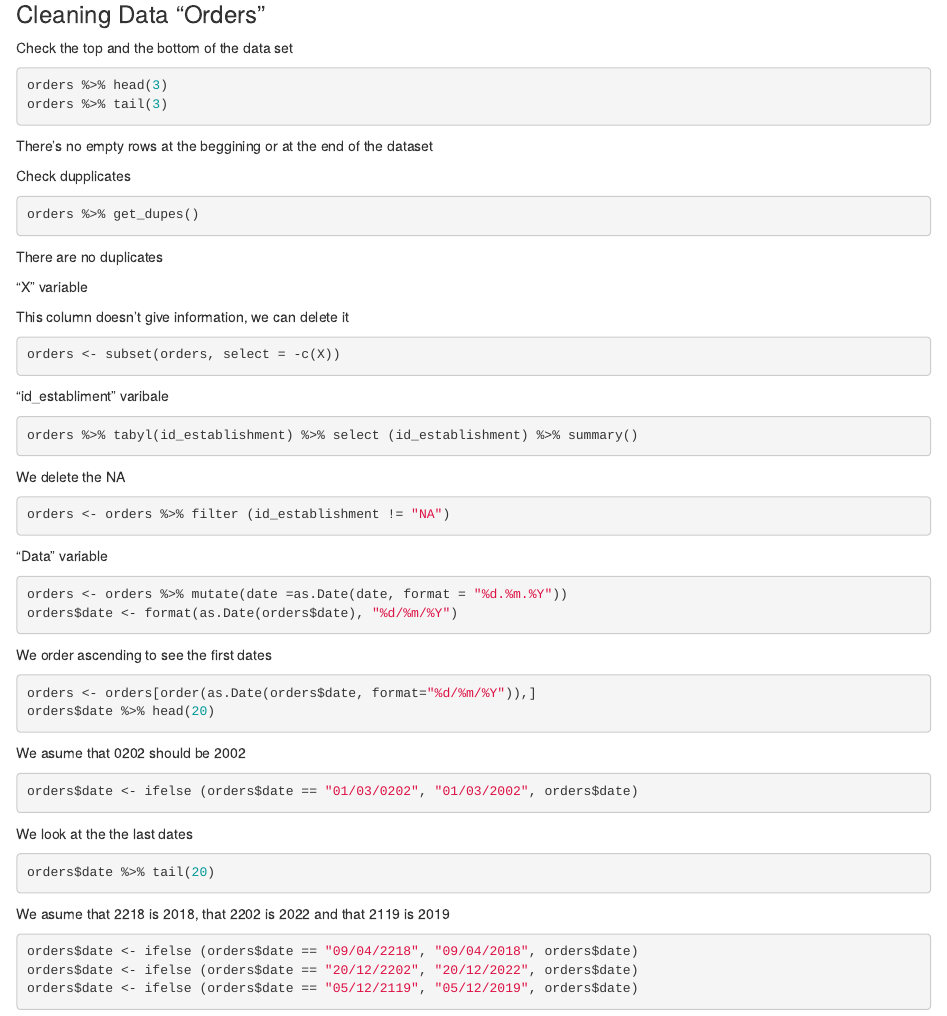
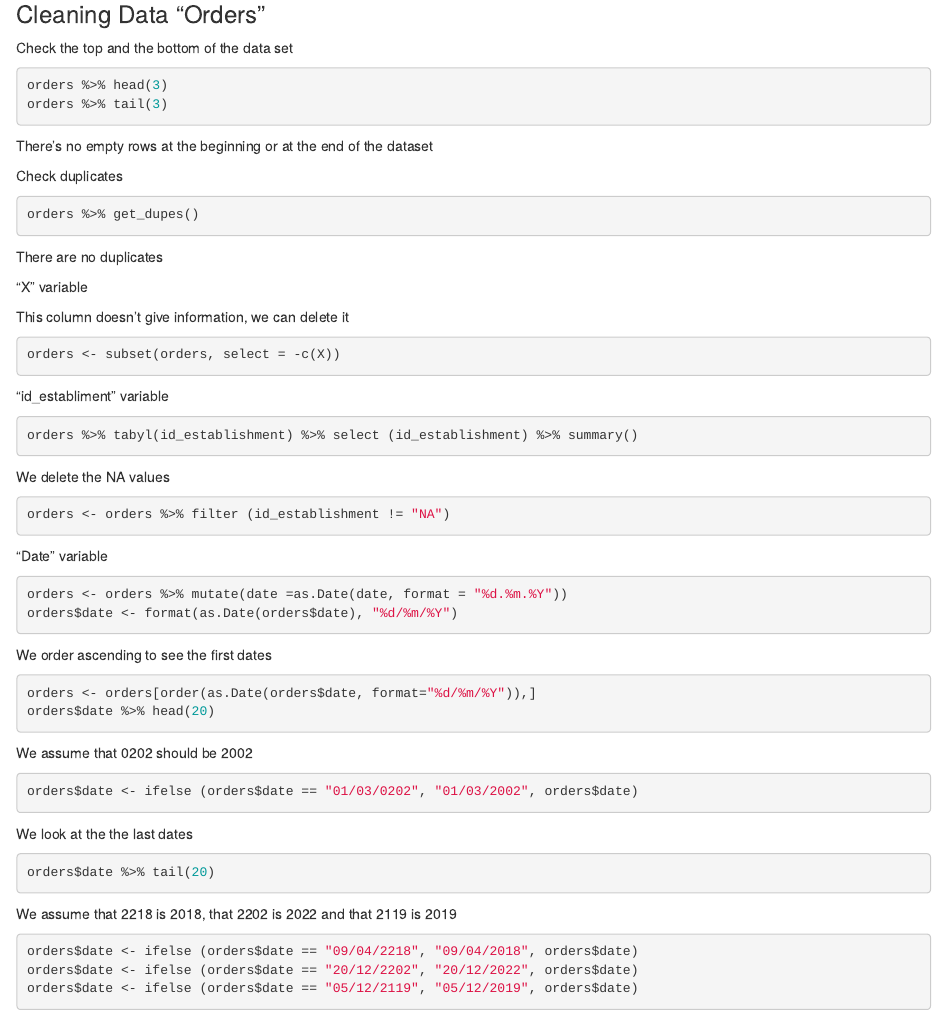
Before and after one commit to kerim-kilic/BAProjectMEM, an R Markdown document (BA_project_Damm.Rmd): the page in a window 1100 px wide, from 390 px down. Rendered offline with R 4.5, knitr and Pandoc, with nearby package versions; the code chunks are not run, so their results and figures are left out; drawn as R Markdown's standard HTML page in place of the format the file asks for.

Commit message:
Some spelling corrections

````diff
--- a/BA_project_Damm.Rmd
+++ b/BA_project_Damm.Rmd
@@ -57,9 +57,9 @@ orders %>% head(3)
 orders %>% tail(3)
 ```
 
-There's no empty rows at the beggining or at the end of the dataset
+There's no empty rows at the beginning or at the end of the dataset
 
-Check dupplicates
+Check duplicates
 ```{r}
 orders %>% get_dupes()
 ```
@@ -72,17 +72,17 @@ This column doesn't give information, we can delete it
 orders <- subset(orders, select = -c(X))
 ```
 
-"id_establiment" varibale
+"id_establiment" variable
 ```{r}
 orders %>% tabyl(id_establishment) %>% select (id_establishment) %>% summary()
 ```
 
-We delete the NA
+We delete the NA values
 ```{r}
 orders <- orders %>% filter (id_establishment != "NA")
 ```
 
-"Data" variable
+"Date" variable
 ```{r}
 orders <- orders %>% mutate(date =as.Date(date, format = "%d.%m.%Y"))
 orders$date <- format(as.Date(orders$date), "%d/%m/%Y")
@@ -94,7 +94,7 @@ orders <- orders[order(as.Date(orders$date, format="%d/%m/%Y")),]
 orders$date %>% head(20)
 ```
 
-We asume that 0202 should be 2002
+We assume that 0202 should be 2002
 ```{r}
 orders$date <- ifelse (orders$date == "01/03/0202", "01/03/2002", orders$date)
 ```
@@ -104,7 +104,7 @@ We look at the the last dates
 orders$date %>% tail(20)
 ```
 
-We asume that 2218 is 2018, that 2202 is 2022 and that 2119 is 2019
+We assume that 2218 is 2018, that 2202 is 2022 and that 2119 is 2019
 ```{r}
 orders$date <- ifelse (orders$date == "09/04/2218", "09/04/2018", orders$date)
 orders$date <- ifelse (orders$date == "20/12/2202", "20/12/2022", orders$date)
````
Also changed, not shown: BA_project_Damm.html (added).
